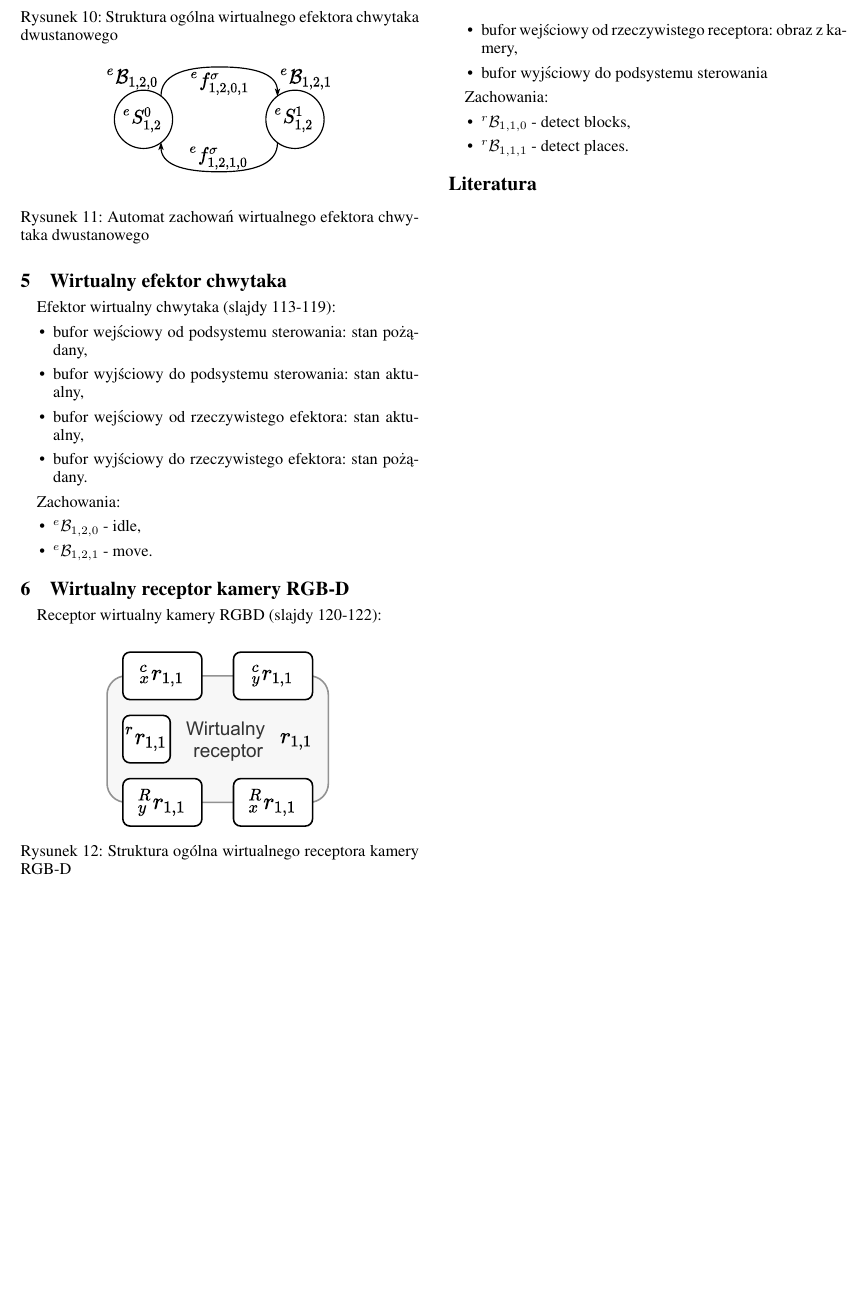
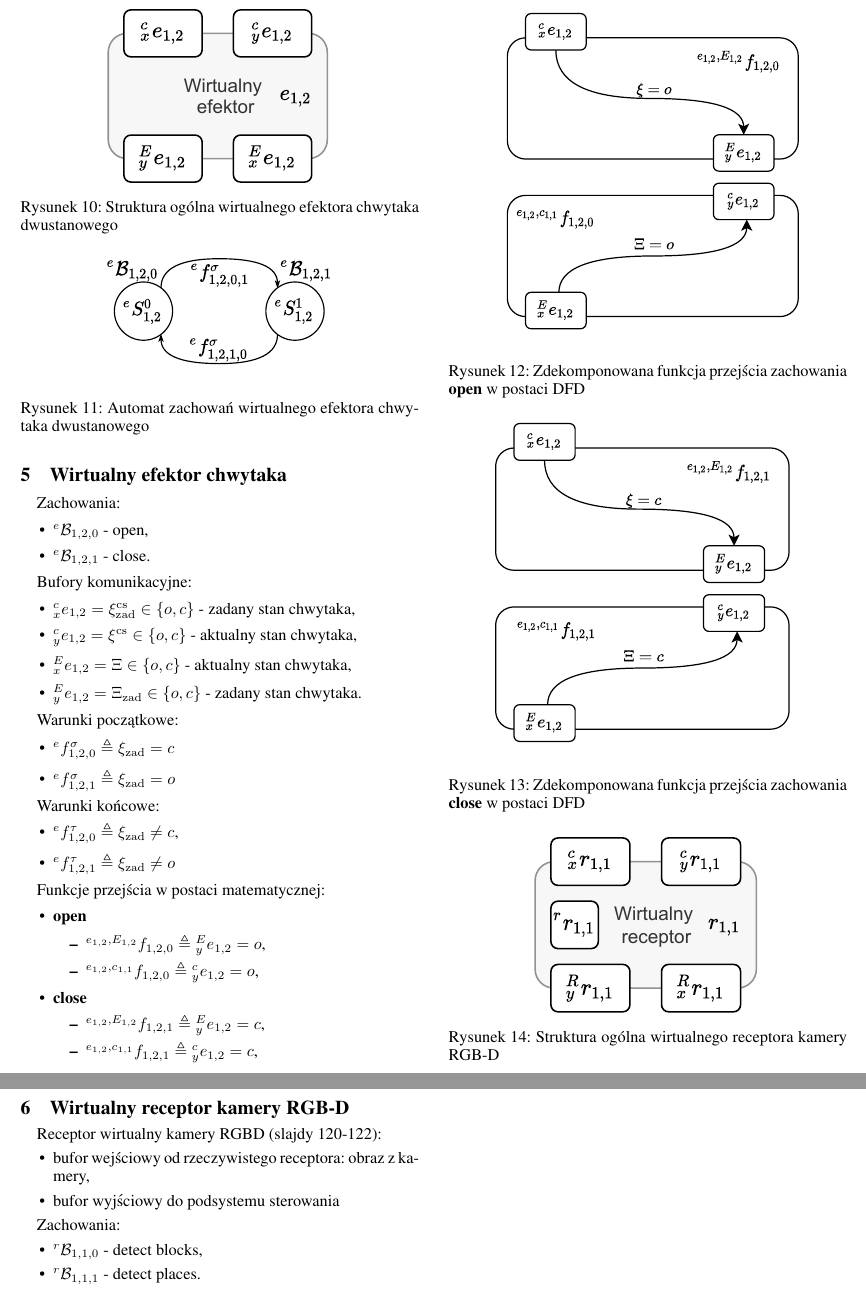
Before and after one commit to kubasikora/ISR-Projekt, a LaTeX document (SprawozdanieISR.tex, which reads tex/05-ve-gripper.tex): part of page 4 of 4 before the commit and two parts of pages 4 and 5 of 5 after it, the two joined at a grey line, cut at the place of the change, the shorter picture padded with empty space. Compiled offline with pdfLaTeX.

Commit message:
first version of ve-gripper

```diff
--- a/tex/05-ve-gripper.tex
+++ b/tex/05-ve-gripper.tex
@@ -12,17 +12,54 @@
     \caption{Automat zachowań wirtualnego efektora chwytaka dwustanowego}
 \end{figure}
 
-Efektor wirtualny chwytaka (slajdy 113-119):
+Zachowania:
 \begin{itemize}
-    \item bufor wejściowy od podsystemu sterowania: stan pożądany,
-    \item bufor wyjściowy do podsystemu sterowania: stan aktualny,
-    \item bufor wejściowy od rzeczywistego efektora: stan aktualny,
-    \item bufor wyjściowy do rzeczywistego efektora: stan pożądany.
+    \item ${}^{e}\mathcal{B}_{1,2,0}$ - open,
+    \item ${}^{e}\mathcal{B}_{1,2,1}$ - close.
 \end{itemize}
 
+Bufory komunikacyjne:
+\begin{itemize}
+    \item ${}^{c}_{x}e_{1,2} = \xi^{\mathrm{cs}}_{\mathrm{zad}} \in \{o, c\}$ - zadany stan chwytaka,
+    \item ${}^{c}_{y}e_{1,2} = \xi^{\mathrm{cs}} \in \{o, c\}$ - aktualny stan chwytaka,
+    \item ${}^{E}_{x}e_{1,2} = \Xi \in \{o, c\}$ - aktualny stan chwytaka,
+    \item ${}^{E}_{y}e_{1,2} = \Xi_{\mathrm{zad}} \in \{o, c\}$ - zadany stan chwytaka.
+\end{itemize}
 
-Zachowania:
+Warunki początkowe:
 \begin{itemize}
-    \item ${}^{e}\mathcal{B}_{1,2,0}$ - idle,
-    \item ${}^{e}\mathcal{B}_{1,2,1}$ - move.
+    \item ${}^{e}f^{\sigma}_{1,2,0} \triangleq \xi_{\mathrm{zad}} = c$
+    \item ${}^{e}f^{\sigma}_{1,2,1} \triangleq \xi_{\mathrm{zad}} = o$
 \end{itemize}
+
+Warunki końcowe:
+\begin{itemize}
+    \item ${}^{e}f^{\tau}_{1,2,0} \triangleq \xi_{\mathrm{zad}} \neq c$,
+    \item ${}^{e}f^{\tau}_{1,2,1} \triangleq \xi_{\mathrm{zad}} \neq o$
+\end{itemize}
+
+Funkcje przejścia w postaci matematycznej:
+\begin{itemize}
+    \item \textbf{open} \begin{itemize}
+        \item ${}^{e_{1,2}, E_{1,2}}f_{1,2,0} \triangleq {}^{E}_{y}e_{1,2} = o$,
+        \item ${}^{e_{1,2}, c_{1,1}}f_{1,2,0} \triangleq {}^{c}_{y}e_{1,2} = o$,
+    \end{itemize}
+    \item \textbf{close} \begin{itemize}
+        \item ${}^{e_{1,2}, E_{1,2}}f_{1,2,1} \triangleq {}^{E}_{y}e_{1,2} = c$,
+        \item ${}^{e_{1,2}, c_{1,1}}f_{1,2,1} \triangleq {}^{c}_{y}e_{1,2} = c$,
+    \end{itemize}
+\end{itemize}
+
+\begin{figure}
+    \centering
+    \includegraphics[width=\columnwidth]{figures/ISR-ve-gripper-fp-open.pdf}
+    \label{fig:ve-gripper-fp-open}
+    \caption{Zdekomponowana funkcja przejścia zachowania \textbf{open} w~postaci DFD}
+\end{figure}
+
+\begin{figure}
+    \centering
+    \includegraphics[width=\columnwidth]{figures/ISR-ve-gripper-fp-close.pdf}
+    \label{fig:ve-gripper-fp-close}
+    \caption{Zdekomponowana funkcja przejścia zachowania \textbf{close} w~postaci DFD}
+\end{figure}
```
Also changed, not shown: figures/ISR-ve-gripper-fp-close.pdf (added), figures/ISR-ve-gripper-fp-open.pdf (added), figures/ISR-ve-gripper-model.pdf.
